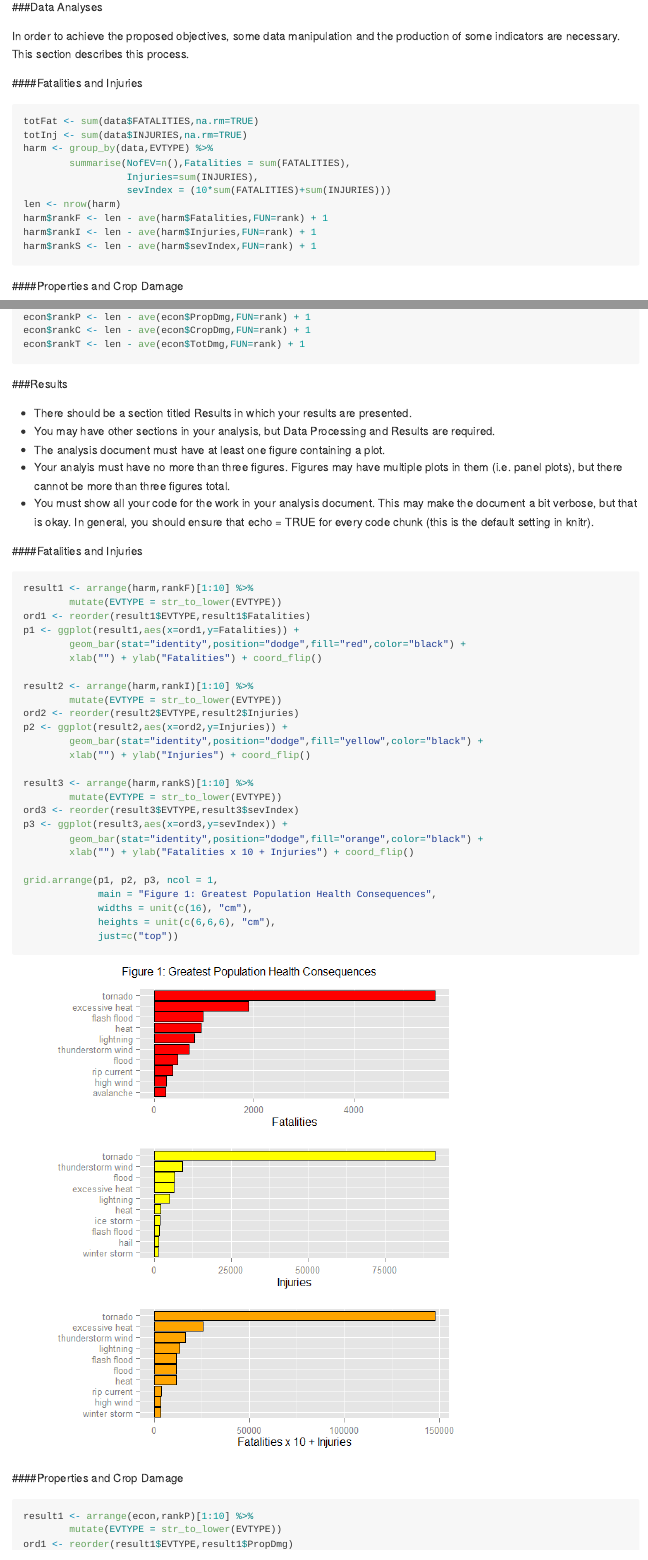
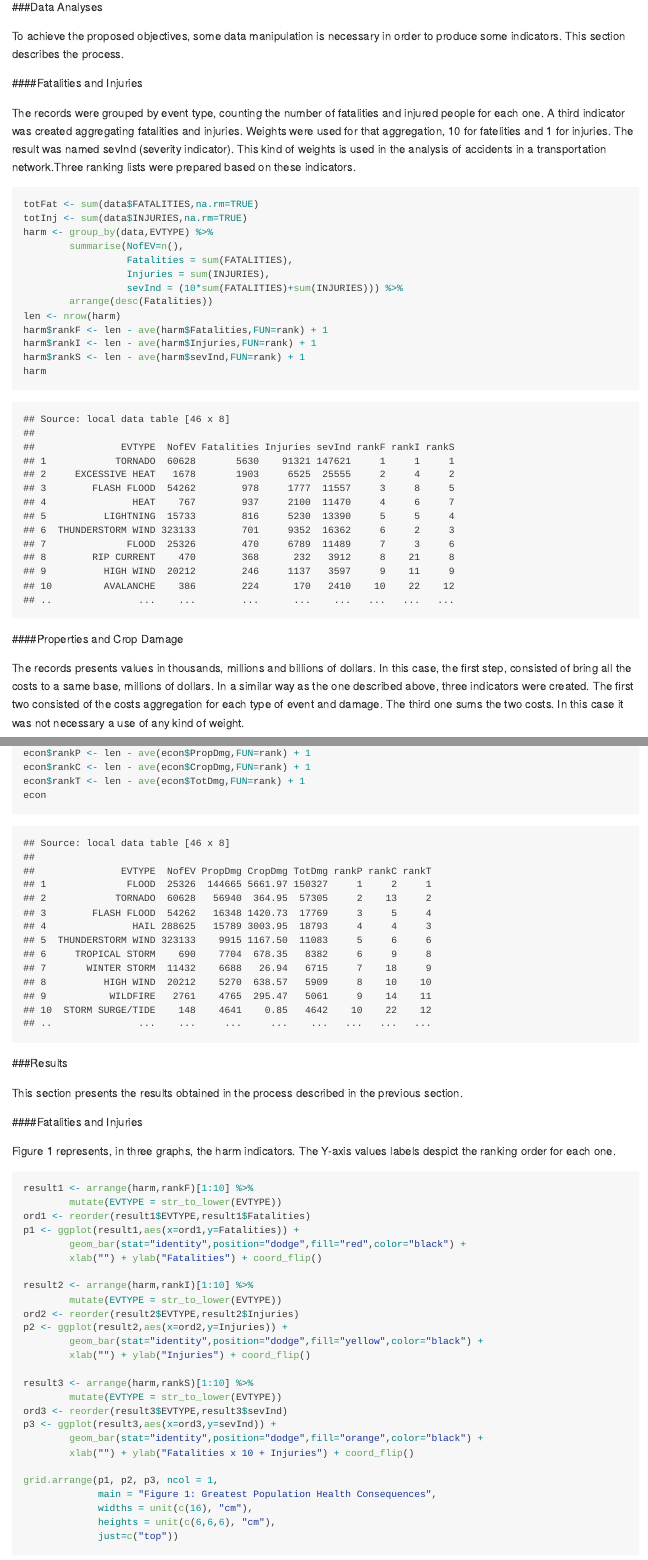
Before and after one commit to manazevedof/RepData_PeerAssessment2, an R Markdown document (repdata-assess2.Rmd): the page in a window 1100 px wide, from 2180 px down, and a second part further down, joined at a grey line. The pictures show the output file repdata-assess2.md that the author committed with the source, drawn offline in the style of GitHub.

Commit message:
First Complete Version
Now I will have to check the English text.

````diff
--- a/repdata-assess2.Rmd
+++ b/repdata-assess2.Rmd
@@ -90,24 +90,33 @@ After this process, there were `r nr3` rows (`r perc2`% of the original set).
 
 ###Data Analyses
 
-In order to achieve the proposed objectives, some data manipulation and the production of some indicators are necessary. This section describes this process.
+To achieve the proposed objectives, some data manipulation is necessary in order to produce some indicators. This section describes the process.
 
 ####Fatalities and Injuries
+
+The records were grouped by event type, counting the number of fatalities and injured people for each one. A third indicator was created aggregating fatalities and injuries. Weights were used for that aggregation, 10 for fatelities and 1 for injuries. The result was named sevInd (severity indicator). This kind of weights is used in the analysis of accidents in a transportation network.Three ranking lists were prepared based on these indicators.
+
 
 ```{r,message=FALSE}
 totFat <- sum(data$FATALITIES,na.rm=TRUE)
 totInj <- sum(data$INJURIES,na.rm=TRUE)
 harm <- group_by(data,EVTYPE) %>%
-        summarise(NofEV=n(),Fatalities = sum(FATALITIES),
-                  Injuries=sum(INJURIES),
-                  sevIndex = (10*sum(FATALITIES)+sum(INJURIES)))
+        summarise(NofEV=n(),
+                  Fatalities = sum(FATALITIES),
+                  Injuries = sum(INJURIES),
+                  sevInd = (10*sum(FATALITIES)+sum(INJURIES))) %>%
+        arrange(desc(Fatalities))
 len <- nrow(harm)
 harm$rankF <- len - ave(harm$Fatalities,FUN=rank) + 1
 harm$rankI <- len - ave(harm$Injuries,FUN=rank) + 1
-harm$rankS <- len - ave(harm$sevIndex,FUN=rank) + 1
+harm$rankS <- len - ave(harm$sevInd,FUN=rank) + 1
+harm
 ```
 
 ####Properties and Crop Damage
+
+The records presents values in thousands, millions and billions of dollars. In this case, the first step, consisted of bring all the costs to a same base, millions of dollars. In a similar way as the one described above, three indicators were created. The first two consisted of the costs aggregation for each type of event and damage. The third one sums the two costs. In this case it was not necessary a use of any kind of weight.
+
 
 ```{r,message=FALSE}
 any <- data[PROPDMGEXP == 'K',PROPDMG:=PROPDMG/1000]
@@ -126,17 +135,17 @@ len <- nrow(econ)
 econ$rankP <- len - ave(econ$PropDmg,FUN=rank) + 1
 econ$rankC <- len - ave(econ$CropDmg,FUN=rank) + 1
 econ$rankT <- len - ave(econ$TotDmg,FUN=rank) + 1
+econ
 ```
 
 ###Results
-* There should be a section titled Results in which your results are presented.
-* You may have other sections in your analysis, but Data Processing and Results are required.
-* The analysis document must have at least one figure containing a plot.
-* Your analyis must have no more than three figures. Figures may have multiple plots in them (i.e. panel plots), but there cannot be more than three figures total.
-* You must show all your code for the work in your analysis document. This may make the document a bit verbose, but that is okay. In general, you should ensure that echo = TRUE for every code chunk (this is the default setting in knitr).
 
+This section presents the results obtained in the process described in the previous section.
 
 ####Fatalities and Injuries
+
+Figure 1 represents, in three graphs, the harm indicators. The Y-axis values labels despict the ranking order for each one.
+
 ```{r fig.height = 7.2}
 result1 <- arrange(harm,rankF)[1:10] %>%
         mutate(EVTYPE = str_to_lower(EVTYPE))
@@ -154,8 +163,8 @@ p2 <- ggplot(result2,aes(x=ord2,y=Injuries)) +
 
 result3 <- arrange(harm,rankS)[1:10] %>%
         mutate(EVTYPE = str_to_lower(EVTYPE))
-ord3 <- reorder(result3$EVTYPE,result3$sevIndex)
-p3 <- ggplot(result3,aes(x=ord3,y=sevIndex)) +
+ord3 <- reorder(result3$EVTYPE,result3$sevInd)
+p3 <- ggplot(result3,aes(x=ord3,y=sevInd)) +
         geom_bar(stat="identity",position="dodge",fill="orange",color="black") +
         xlab("") + ylab("Fatalities x 10 + Injuries") + coord_flip()
 
````
Also changed, not shown: repdata-assess2.html, repdata-assess2.md, repdata-assess2.Rmd (23 more changed lines), 5 other files.
